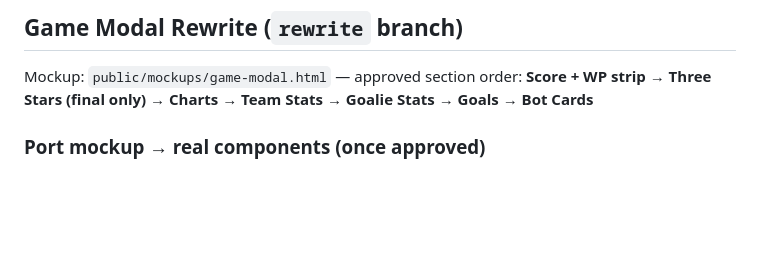
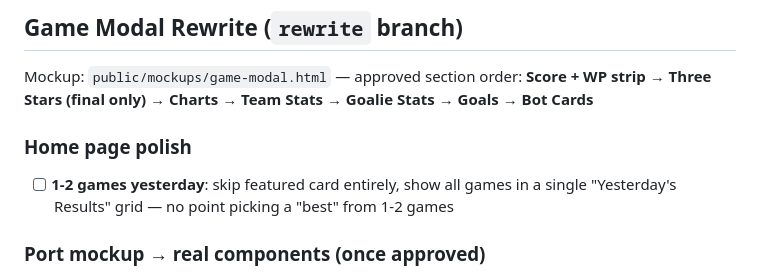
Before and after one commit to mattdonders/hockeygamebot-site, a Markdown page: TODO.md, the part around the change. GitHub-like rendering; blank space fills up the shorter version.

Commit message:
chore(todo): note 1-2 game yesterday collapse to single results grid
Co-Authored-By: Claude Sonnet 4.6 <noreply@anthropic.com>

```diff
--- a/TODO.md
+++ b/TODO.md
@@ -29,6 +29,9 @@
 
 Mockup: `public/mockups/game-modal.html` — approved section order:
 **Score + WP strip → Three Stars (final only) → Charts → Team Stats → Goalie Stats → Goals → Bot Cards**
+
+### Home page polish
+- [ ] **1-2 games yesterday**: skip featured card entirely, show all games in a single "Yesterday's Results" grid — no point picking a "best" from 1-2 games
 
 ### Port mockup → real components (once approved)
 - [ ] Move WP strip into header zone in `GameModal.astro` + `game-modal.js`
```
